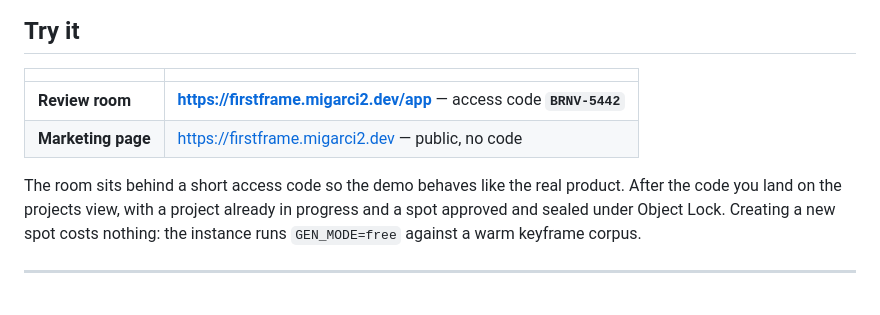
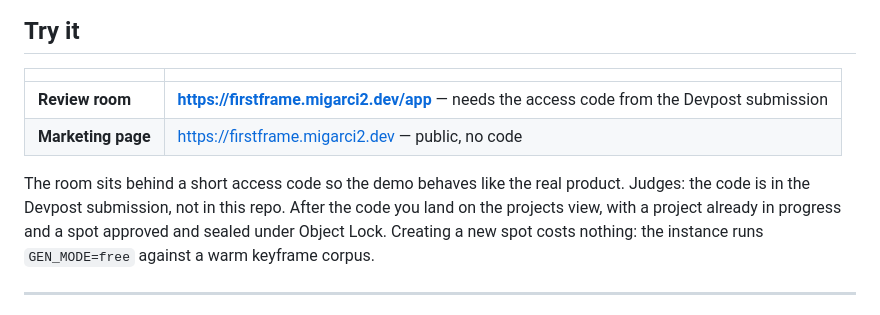
Before and after one commit to migarci2/firstframe, a Markdown page: README.md, the part around the change. GitHub-like rendering.

Commit message:
seguridad: el codigo de acceso sale del repo publico; vive solo en el submission

```diff
--- a/README.md
+++ b/README.md
@@ -12,10 +12,10 @@ Backblaze Generative Media Hackathon · Genblaze 0.4.5 + Backblaze B2.
 
 | | |
 |---|---|
-| **Review room** | **https://firstframe.migarci2.dev/app** — access code **`BRNV-5442`** |
+| **Review room** | **https://firstframe.migarci2.dev/app** — needs the access code from the Devpost submission |
 | **Marketing page** | https://firstframe.migarci2.dev — public, no code |
 
-The room sits behind a short access code so the demo behaves like the real product.
+The room sits behind a short access code so the demo behaves like the real product. Judges: the code is in the Devpost submission, not in this repo.
 After the code you land on the projects view, with a project already in progress and a
 spot approved and sealed under Object Lock. Creating a new spot costs nothing: the
 instance runs `GEN_MODE=free` against a warm keyframe corpus.
```
Also changed, not shown: SUBMISSION.md (+3 -4 lines).
